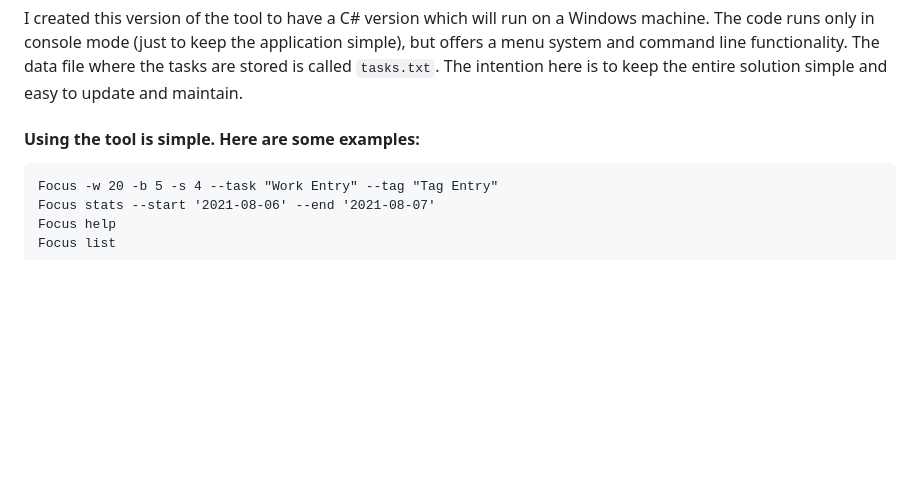
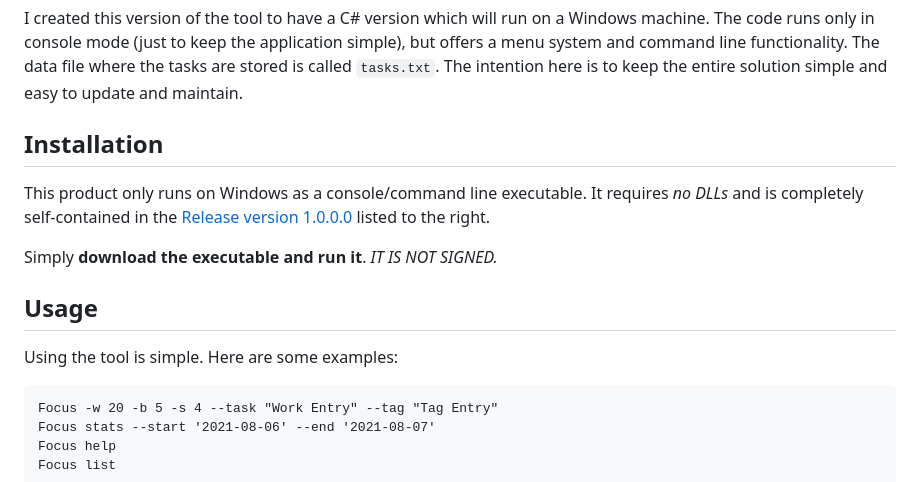
Before and after one commit to PaulJManoogian/Focus, a Markdown page: README.md, the part around the change. GitHub-like rendering; blank space fills up the shorter version.

Commit message:
Update README.md
Updated some links and other details for installation.

````diff
--- a/README.md
+++ b/README.md
@@ -9,7 +9,13 @@ The functionality of this tool is nearly identical to the work created in this r
 ## Purpose
 I created this version of the tool to have a C# version which will run on a Windows machine. The code runs only in console mode (just to keep the application simple), but offers a menu system and command line functionality. The data file where the tasks are stored is called `tasks.txt`. The intention here is to keep the entire solution simple and easy to update and maintain.
 
-#### Using the tool is simple. Here are some examples:
+## Installation
+This product only runs on Windows as a console/command line executable. It requires *no DLLs* and is completely self-contained in the [Release version 1.0.0.0](https://github.com/PaulJManoogian/Focus/releases/tag/v1.0.0.0) listed to the right.
+
+Simply **download the executable and run it**. *IT IS NOT SIGNED.*
+
+## Usage
+Using the tool is simple. Here are some examples:
 
 ```
 Focus -w 20 -b 5 -s 4 --task "Work Entry" --tag "Tag Entry"
````
